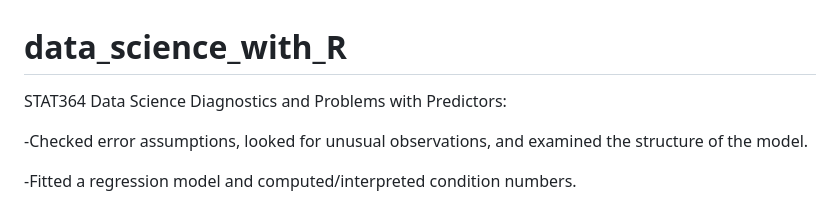
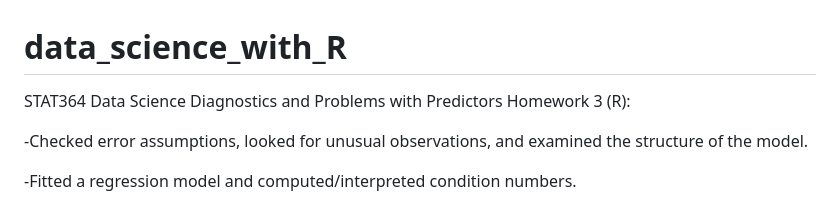
Before and after one commit to kirbur3/data_science_with_R, a Markdown page: README.md, the part around the change. GitHub-like rendering.

```diff
--- a/README.md
+++ b/README.md
@@ -1,6 +1,8 @@
 # data_science_with_R
 
-STAT364 Data Science Diagnostics and Problems with Predictors:
+STAT364 Data Science Diagnostics and Problems with Predictors Homework 3 (R):
+
+
 
 -Checked error assumptions, looked for unusual observations, and examined the structure of the model.
 
```
